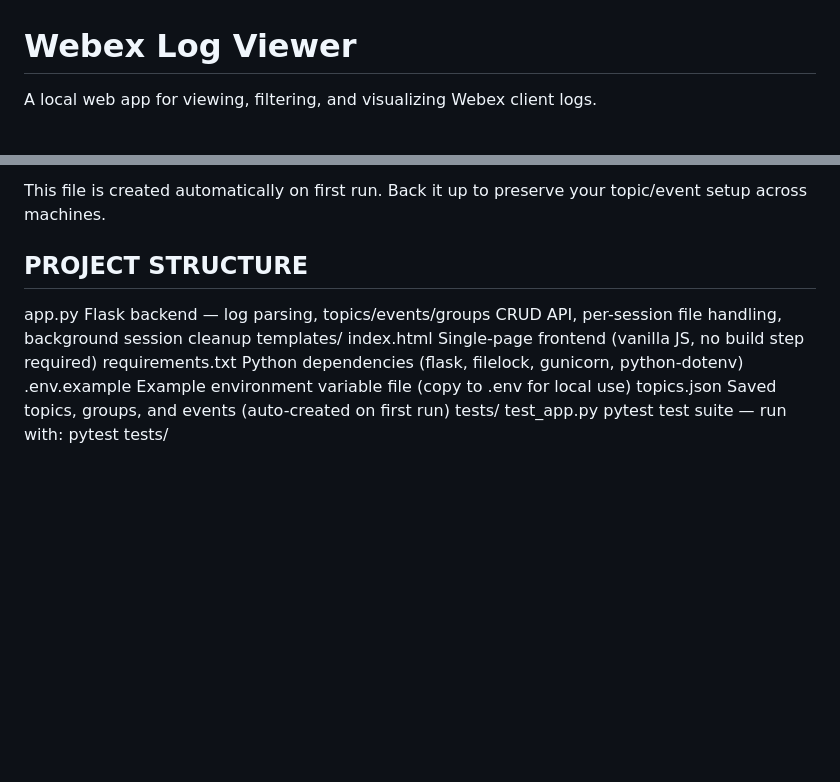
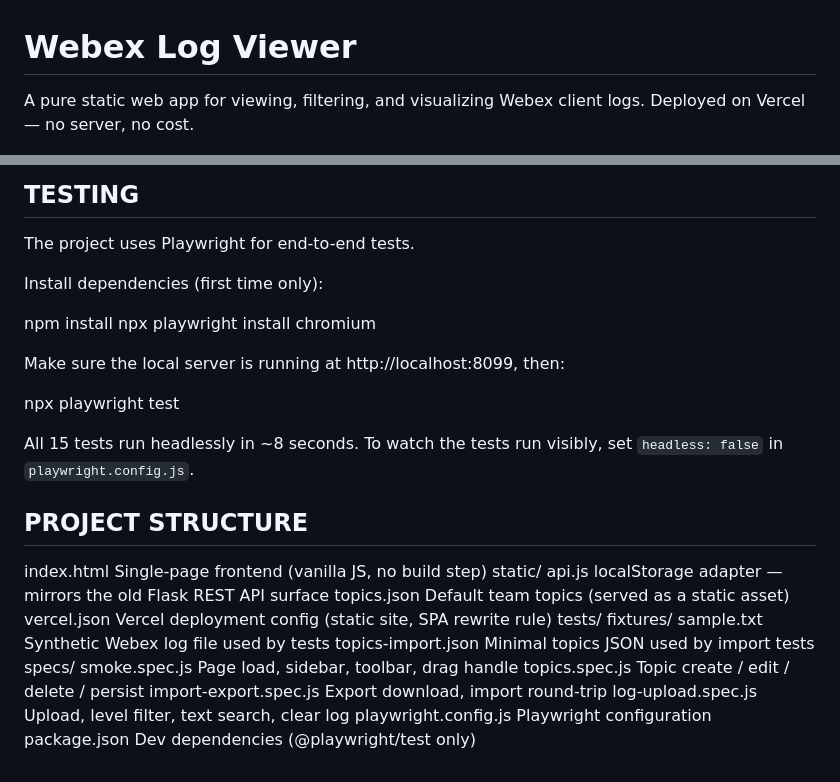
Before and after one commit to cymszb/webex-log-viewer, a Markdown page: README.md, 2 parts joined by grey strips. Drawn GitHub-style; blank space fills up the shorter version.

```diff
--- a/README.md
+++ b/README.md
@@ -1,7 +1,8 @@
 Webex Log Viewer
 ================
 
-A local web app for viewing, filtering, and visualizing Webex client logs.
+A pure static web app for viewing, filtering, and visualizing Webex client logs.
+Deployed on Vercel — no server, no cost.
 
 <img src="3827_1881_2.png" alt="Alt text" height="400">
 <img src="1033_1707_2.png" alt="Alt text" height="400">
@@ -97,16 +68,37 @@ Topic and event configuration is stored in:
 
-This file is created automatically on first run. Back it up to preserve your
-topic/event setup across machines.
+
+TESTING
+-------
+The project uses Playwright for end-to-end tests.
+
+Install dependencies (first time only):
+
+   npm install
+   npx playwright install chromium
+
+Make sure the local server is running at http://localhost:8099, then:
+
+   npx playwright test
+
+All 15 tests run headlessly in ~8 seconds. To watch the tests run visibly,
+set `headless: false` in `playwright.config.js`.
 
 
 PROJECT STRUCTURE
 -----------------
-app.py            Flask backend — log parsing, topics/events/groups CRUD API,
-                  per-session file handling, background session cleanup
-templates/
-  index.html      Single-page frontend (vanilla JS, no build step required)
-requirements.txt  Python dependencies (flask, filelock, gunicorn, python-dotenv)
-.env.example      Example environment variable file (copy to .env for local use)
-topics.json       Saved topics, groups, and events (auto-created on first run)
+index.html          Single-page frontend (vanilla JS, no build step)
+static/
+  api.js            localStorage adapter — mirrors the old Flask REST API surface
+topics.json         Default team topics (served as a static asset)
+vercel.json         Vercel deployment config (static site, SPA rewrite rule)
 tests/
-  test_app.py     pytest test suite — run with: pytest tests/
+  fixtures/
+    sample.txt      Synthetic Webex log file used by tests
+    topics-import.json  Minimal topics JSON used by import tests
+  specs/
+    smoke.spec.js        Page load, sidebar, toolbar, drag handle
+    topics.spec.js       Topic create / edit / delete / persist
+    import-export.spec.js  Export download, import round-trip
+    log-upload.spec.js   Upload, level filter, text search, clear log
+playwright.config.js  Playwright configuration
+package.json          Dev dependencies (@playwright/test only)
```
Also changed, not shown: other parts of README.md (+33 -63 lines).
